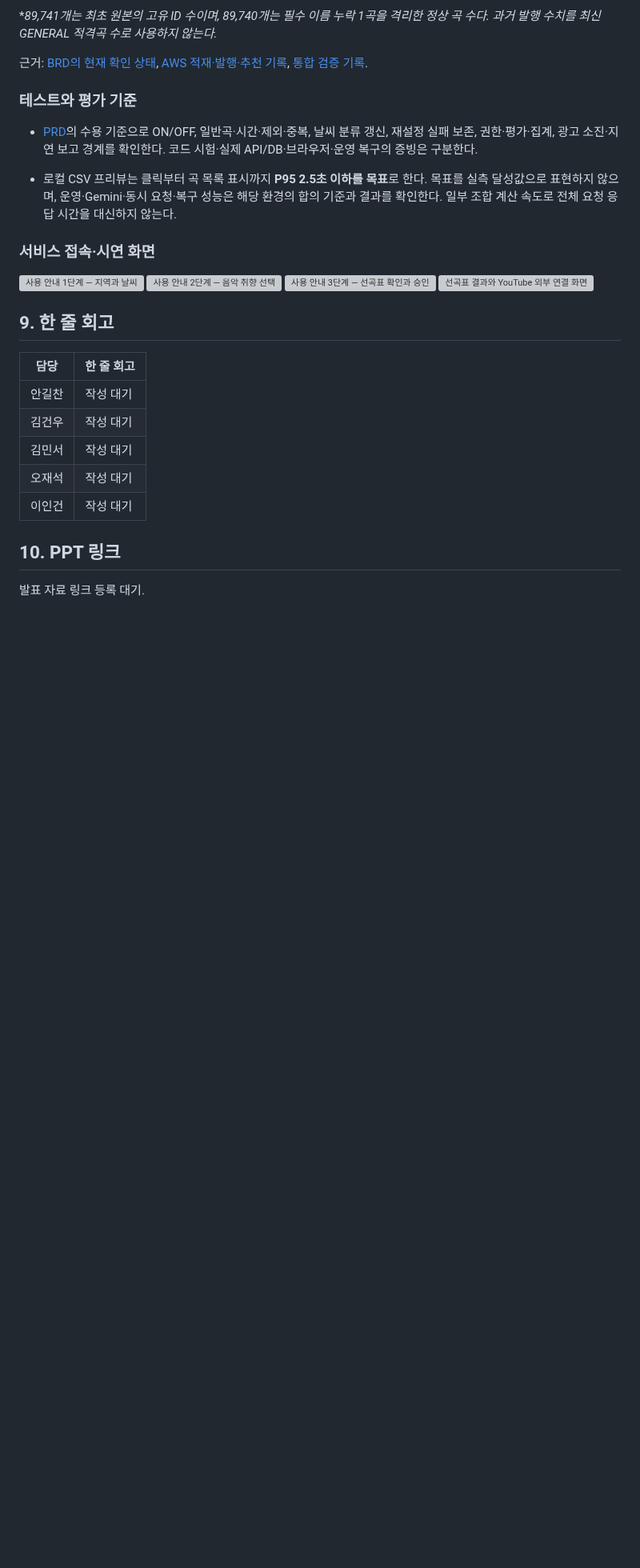
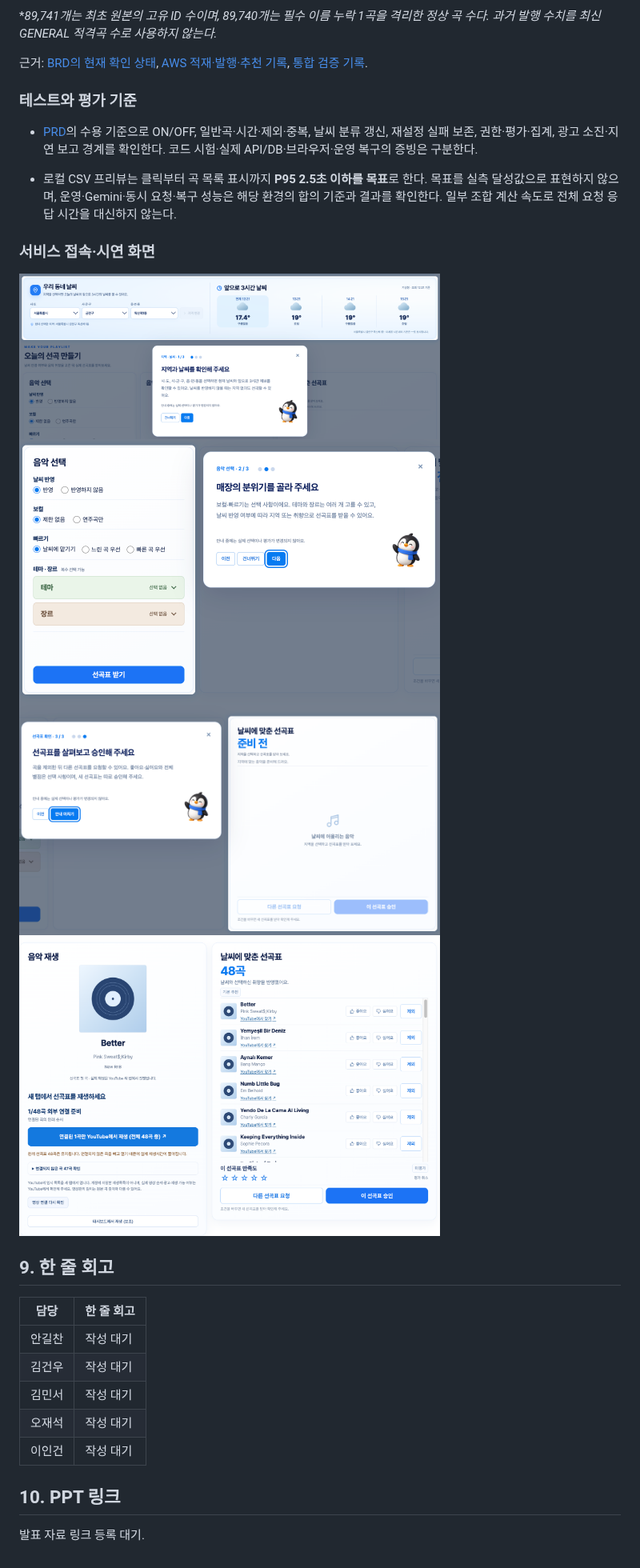
Before and after one commit to encore-ai-campus/mlo-01-p3-team1, a Markdown page: README.md, the part around one of its changes. Shown at 80% size. Rendered like a GitHub page; pictures changed too: docs/assets/readme/02-guide-weather.png (added), docs/assets/readme/03-guide-preferences.png (added), docs/assets/readme/04-guide-playlist.png (added); blank space fills up the shorter version; grey boxes are pictures that could not be loaded.

Commit message:
docs: README 이미지 경로 및 파일 정리

```diff
--- a/README.md
+++ b/README.md
@@ -321,13 +321,13 @@ docs/acceptance/  검증 결과와 증빙
 ### 서비스 접속·시연 화면
 
 
-<img src="./docs/assets/screenshots/02-guide-weather.png" alt="사용 안내 1단계 — 지역과 날씨" width="526">
+<img src="./docs/assets/readme/02-guide-weather.png" alt="사용 안내 1단계 — 지역과 날씨" width="526">
 
-<img src="./docs/assets/screenshots/03-guide-preferences.png" alt="사용 안내 2단계 — 음악 취향 선택" width="526">
+<img src="./docs/assets/readme/03-guide-preferences.png" alt="사용 안내 2단계 — 음악 취향 선택" width="526">
 
-<img src="./docs/assets/screenshots/04-guide-playlist.png" alt="사용 안내 3단계 — 선곡표 확인과 승인" width="526">
+<img src="./docs/assets/readme/04-guide-playlist.png" alt="사용 안내 3단계 — 선곡표 확인과 승인" width="526">
 
-<img src="./docs/assets/screenshots/05-playlist-result.png" alt="선곡표 결과와 YouTube 외부 연결 화면" width="526">
+<img src="./docs/assets/readme/05-playlist-result.png" alt="선곡표 결과와 YouTube 외부 연결 화면" width="526">
 
 ## 9. 한 줄 회고
 
```
Also changed, not shown: other parts of README.md (+2 -2 lines), docs/assets/readme/00-muther-logo.png (added), 1 other file.
